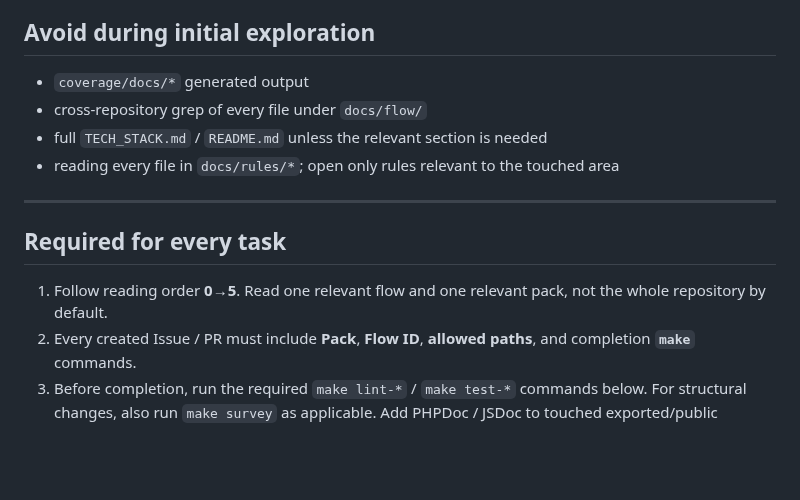
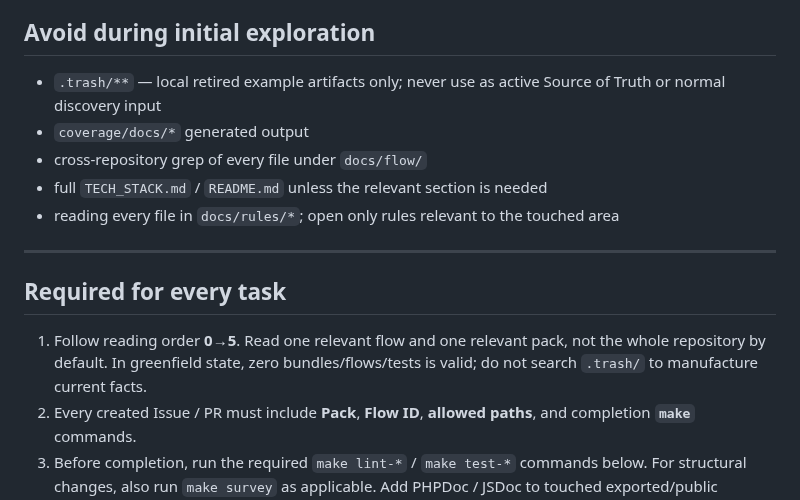
Before and after one commit to sm-wanko/Human-on-exception, a Markdown page: AGENTS.md, the part around the change. Rendered like a GitHub page; blank space fills up the shorter version.

Commit message:
docs: exclude trash from active AI discovery

```diff
--- a/AGENTS.md
+++ b/AGENTS.md
@@ -28,6 +28,7 @@ When Codex is invoked as a PR reviewer, apply the [independent AI review contrac
 
 ## Avoid during initial exploration
 
+- `.trash/**` — local retired example artifacts only; never use as active Source of Truth or normal discovery input
 - `coverage/docs/*` generated output
 - cross-repository grep of every file under `docs/flow/`
 - full `TECH_STACK.md` / `README.md` unless the relevant section is needed
@@ -37,7 +38,7 @@ When Codex is invoked as a PR reviewer, apply the [independent AI review contrac
 
 ## Required for every task
 
-1. Follow reading order **0→5**. Read one relevant flow and one relevant pack, not the whole repository by default.
+1. Follow reading order **0→5**. Read one relevant flow and one relevant pack, not the whole repository by default. In greenfield state, zero bundles/flows/tests is valid; do not search `.trash/` to manufacture current facts.
 2. Every created Issue / PR must include **Pack**, **Flow ID**, **allowed paths**, and completion **`make`** commands.
 3. Before completion, run the required `make lint-*` / `make test-*` commands below. For structural changes, also run `make survey` as applicable. Add PHPDoc / JSDoc to touched exported/public surfaces.
 4. Use `make` or the app's existing commands for verification. Do not make an ad-hoc environment the source of truth.
```
